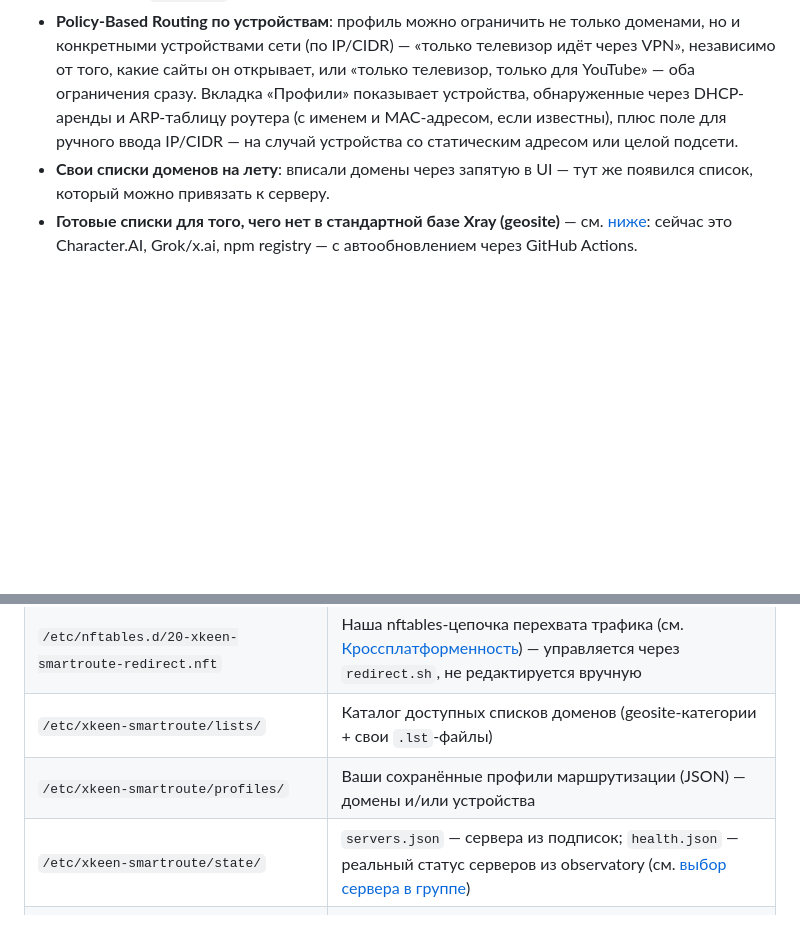
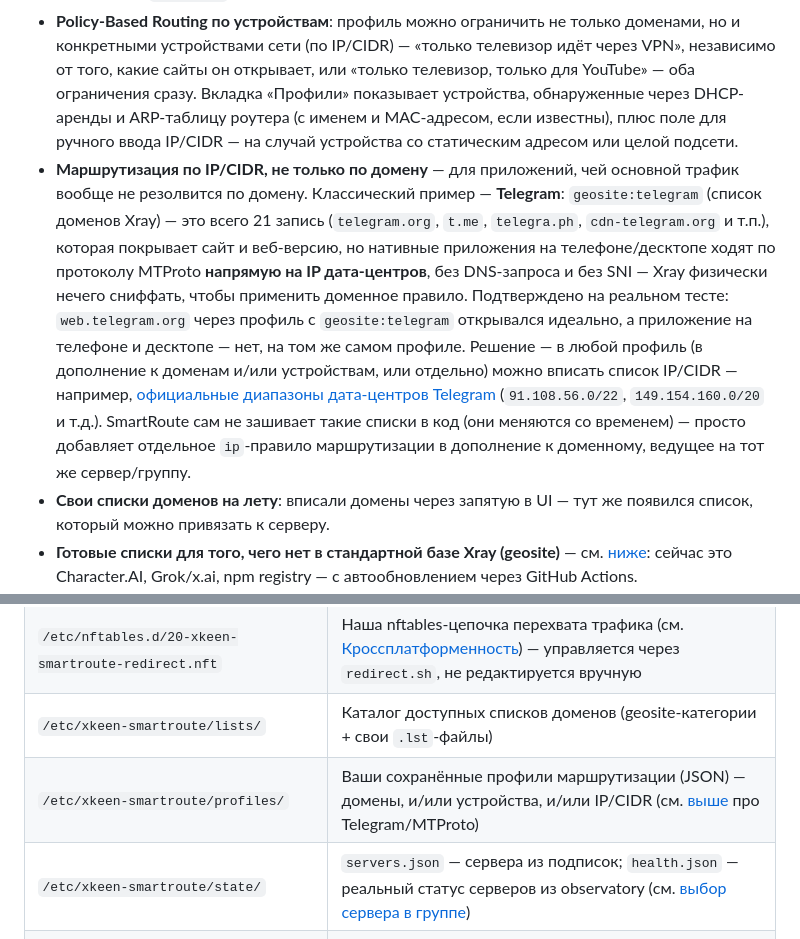
Before and after one commit to LackyCraft/xkeen-smartroute, a Markdown page: README.md, 2 parts joined by grey strips. GitHub-like rendering; blank space fills up the shorter version.

```diff
--- a/README.md
+++ b/README.md
@@ -109,6 +109,7 @@ SmartRoute (наш LuCI-модуль + отдельная панель, см. [
 - **Пинг серверов**: TCP-задержка до каждого сервера подписки прямо в интерфейсе (без раскрытия IP-адресов), параллельно по всем серверам разом.
 - **Профили маршрутизации**: список доменов (geosite-категория Xray *или* свой список), **и/или** конкретные устройства сети (Policy-Based Routing — см. ниже) → конкретный сервер (`fixed`) *или* группа серверов с авто-выбором самого быстрого (`balancer`, свой алгоритм — см. [ниже](#как-выбирается-сервер-в-группе-и-почему-не-xray-leastping), не встроенный `leastPing` Xray).
 - **Policy-Based Routing по устройствам**: профиль можно ограничить не только доменами, но и конкретными устройствами сети (по IP/CIDR) — «только телевизор идёт через VPN», независимо от того, какие сайты он открывает, или «только телевизор, только для YouTube» — оба ограничения сразу. Вкладка «Профили» показывает устройства, обнаруженные через DHCP-аренды и ARP-таблицу роутера (с именем и MAC-адресом, если известны), плюс поле для ручного ввода IP/CIDR — на случай устройства со статическим адресом или целой подсети.
+- **Маршрутизация по IP/CIDR, не только по домену** — для приложений, чей основной трафик вообще не резолвится по домену. Классический пример — **Telegram**: `geosite:telegram` (список доменов Xray) — это всего 21 запись (`telegram.org`, `t.me`, `telegra.ph`, `cdn-telegram.org` и т.п.), которая покрывает сайт и веб-версию, но нативные приложения на телефоне/десктопе ходят по протоколу MTProto **напрямую на IP дата-центров**, без DNS-запроса и без SNI — Xray физически нечего сниффать, чтобы применить доменное правило. Подтверждено на реальном тесте: `web.telegram.org` через профиль с `geosite:telegram` открывался идеально, а приложение на телефоне и десктопе — нет, на том же самом профиле. Решение — в любой профиль (в дополнение к доменам и/или устройствам, или отдельно) можно вписать список IP/CIDR — например, [официальные диапазоны дата-центров Telegram](https://core.telegram.org/resources/cidr.txt) (`91.108.56.0/22`, `149.154.160.0/20` и т.д.). SmartRoute сам не зашивает такие списки в код (они меняются со временем) — просто добавляет отдельное `ip`-правило маршрутизации в дополнение к доменному, ведущее на тот же сервер/группу.
 - **Свои списки доменов на лету**: вписали домены через запятую в UI — тут же появился список, который можно привязать к серверу.
 - **Готовые списки для того, чего нет в стандартной базе Xray (geosite)** — см. [ниже](#списки-доменов-которых-нет-в-geosite): сейчас это Character.AI, Grok/x.ai, npm registry — с автообновлением через GitHub Actions.
 - **Защита от утечек DNS и IPv6**: отдельная вкладка «Защита от утечек» — принудительно заворачивает LAN-DNS на сам роутер, даже если устройство прописано на сторонний DNS (защита от обхода профилей/kill-switch мимо VPN), и опционально блокирует LAN→WAN IPv6 целиком, поскольку наш перехват трафика — только IPv4, а сайт, доступный по IPv6, иначе мог бы открыться напрямую через провайдера в обход всех правил.
@@ -230,7 +231,7 @@ sh <(wget -O - https://raw.githubusercontent.com/LackyCraft/xkeen-smartroute/mai
 | `/opt/share/xkeen-smartroute/lib/` | Наши shell-скрипты: `common.sh`, `subscription.sh`, `genroute.sh`, `killswitch.sh`, `redirect.sh` |
 | `/etc/nftables.d/20-xkeen-smartroute-redirect.nft` | Наша nftables-цепочка перехвата трафика (см. [Кроссплатформенность](#кроссплатформенность-как-smartroute-чинит-xkeen-на-openwrt)) — управляется через `redirect.sh`, не редактируется вручную |
 | `/etc/xkeen-smartroute/lists/` | Каталог доступных списков доменов (geosite-категории + свои `.lst`-файлы) |
-| `/etc/xkeen-smartroute/profiles/` | Ваши сохранённые профили маршрутизации (JSON) — домены и/или устройства |
+| `/etc/xkeen-smartroute/profiles/` | Ваши сохранённые профили маршрутизации (JSON) — домены, и/или устройства, и/или IP/CIDR (см. [выше](#что-добавляет-smartroute) про Telegram/MTProto) |
 | `/etc/xkeen-smartroute/state/` | `servers.json` — сервера из подписок; `health.json` — реальный статус серверов из observatory (см. [выбор сервера в группе](#как-выбирается-сервер-в-группе-и-почему-не-xray-leastping)) |
 | `/usr/libexec/rpcd/luci.xkeen-smartroute` | ubus-бэкенд для LuCI |
 | `/www/luci-static/resources/view/xkeen-smartroute/` | JS-страницы модуля |
```
Also changed, not shown: README.EN.md (+2 -1 lines).
